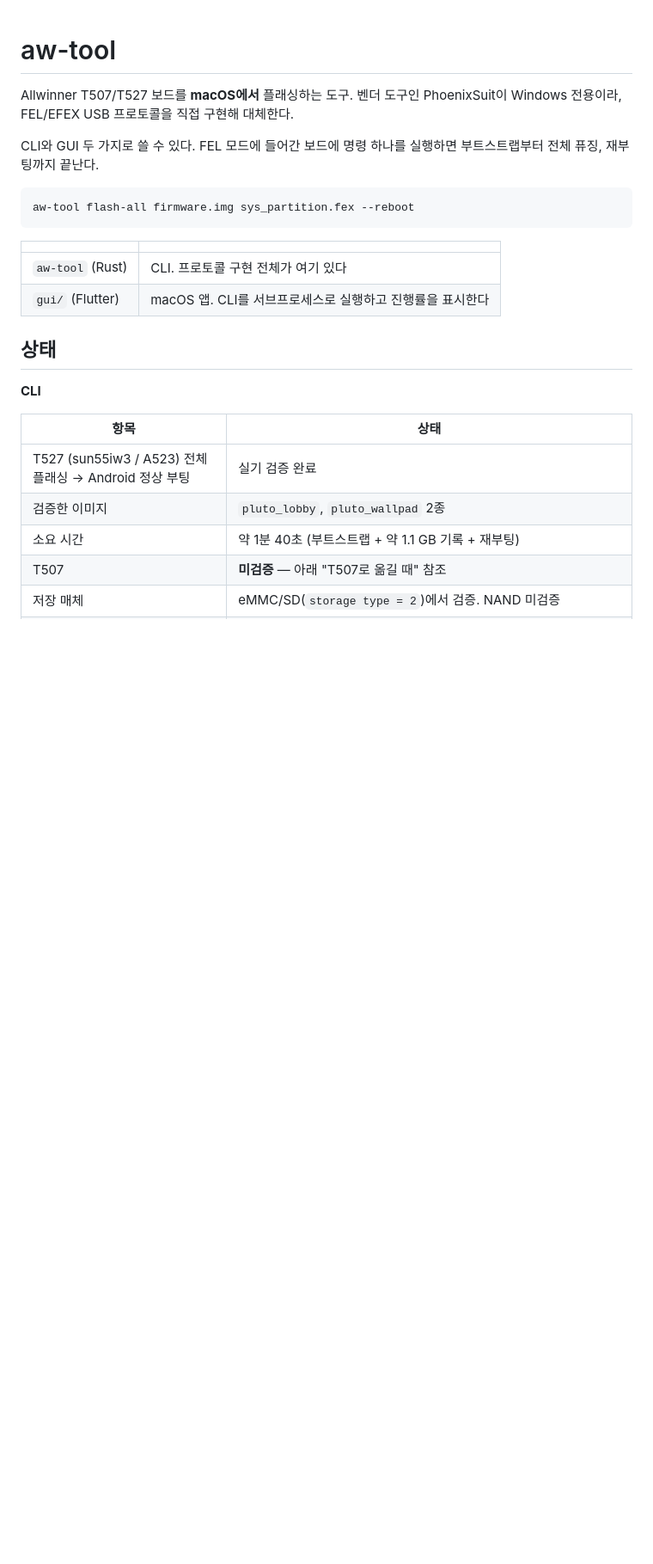
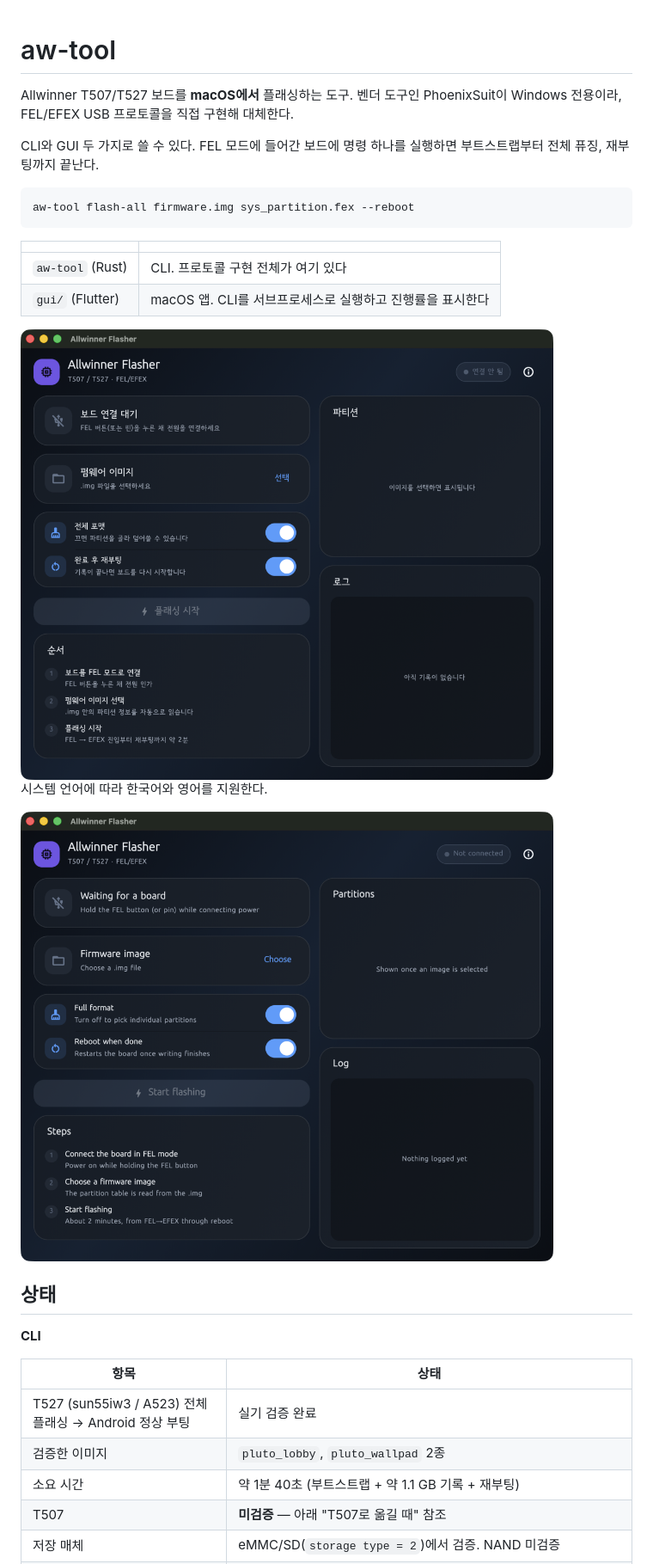
Before and after one commit to jejezz/allwinner-flashing-tool-macos, a Markdown page: README.md, the part around one of its changes. Shown at 86% size. GitHub-like rendering; pictures changed too: docs/images/gui-en.png (added), docs/images/gui-ko.png (added); blank space fills up the shorter version.

```diff
--- a/README.md
+++ b/README.md
@@ -12,6 +12,12 @@ aw-tool flash-all firmware.img sys_partition.fex --reboot
 |---|---|
 | `aw-tool` (Rust) | CLI. 프로토콜 구현 전체가 여기 있다 |
 | `gui/` (Flutter) | macOS 앱. CLI를 서브프로세스로 실행하고 진행률을 표시한다 |
+
+<img src="docs/images/gui-ko.png" width="620" alt="Allwinner Flasher 메인 화면">
+
+시스템 언어에 따라 한국어와 영어를 지원한다.
+
+<img src="docs/images/gui-en.png" width="620" alt="Allwinner Flasher main window in English">
 
 ## 상태
 
```
Also changed, not shown: other parts of README.md (+8 -0 lines), 13 other files.
